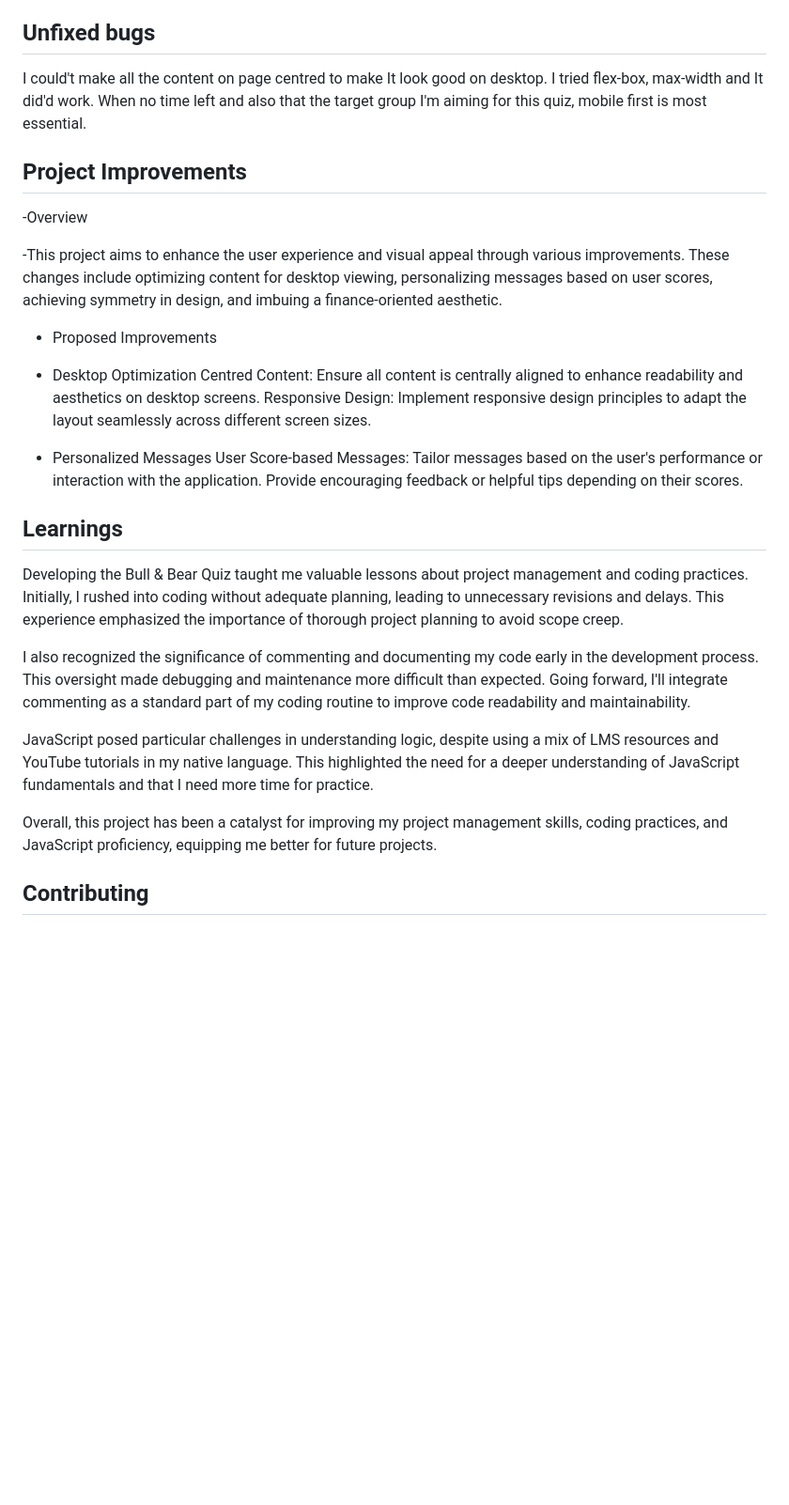
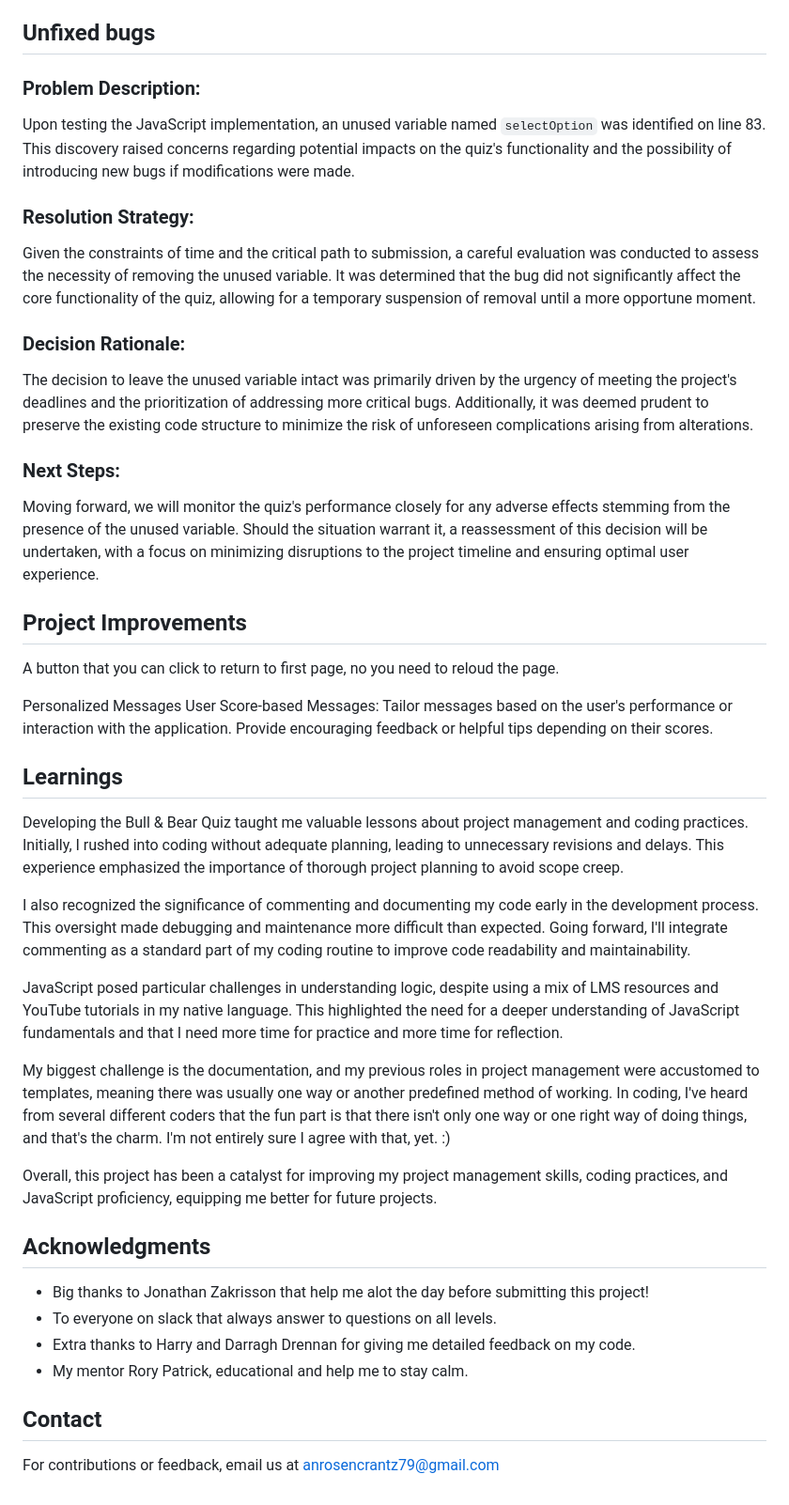
Before and after one commit to RosencrantzArt/annaquiz, a Markdown page: README.md, the part around the change printed below. Shown: that part at 94% size. Drawn GitHub-style; blank space fills up the shorter version.

```diff
--- a/README.md
+++ b/README.md
@@ -159,24 +230,26 @@ Recognizing the importance of addressing this issue, I reached out to my mentor
 
 ## Unfixed bugs
 
-I could't make all the content on page centred to make It look good on desktop. I tried flex-box, max-width and It did'd work. When no time left and also that the target group I'm
-aiming for this quiz, mobile first is most essential.
+### Problem Description:
+Upon testing the JavaScript implementation, an unused variable named `selectOption` was identified on line 83. This discovery raised concerns regarding potential impacts on the quiz's functionality and the possibility of introducing new bugs if modifications were made.
+
+### Resolution Strategy:
+Given the constraints of time and the critical path to submission, a careful evaluation was conducted to assess the necessity of removing the unused variable. It was determined that the bug did not significantly affect the core functionality of the quiz, allowing for a temporary suspension of removal until a more opportune moment.
+
+### Decision Rationale:
+The decision to leave the unused variable intact was primarily driven by the urgency of meeting the project's deadlines and the prioritization of addressing more critical bugs. Additionally, it was deemed prudent to preserve the existing code structure to minimize the risk of unforeseen complications arising from alterations.
+
+### Next Steps:
+Moving forward, we will monitor the quiz's performance closely for any adverse effects stemming from the presence of the unused variable. Should the situation warrant it, a reassessment of this decision will be undertaken, with a focus on minimizing disruptions to the project timeline and ensuring optimal user experience.
 
 
 ## Project Improvements
 
--Overview
+A button that you can click to return to first page, no you need to reloud the page.
 
--This project aims to enhance the user experience and visual appeal through various improvements. These changes include optimizing content for desktop viewing, personalizing messages based on user scores, achieving symmetry in design, and imbuing a finance-oriented aesthetic.
+Personalized Messages
+User Score-based Messages: Tailor messages based on the user's performance or interaction with the application. Provide encouraging feedback or helpful tips depending on their scores.
 
-- Proposed Improvements
-
-- Desktop Optimization
-Centred Content: Ensure all content is centrally aligned to enhance readability and aesthetics on desktop screens.
-Responsive Design: Implement responsive design principles to adapt the layout seamlessly across different screen sizes.
-
-- Personalized Messages
-User Score-based Messages: Tailor messages based on the user's performance or interaction with the application. Provide encouraging feedback or helpful tips depending on their scores.
 
 
 ## Learnings
@@ -184,9 +257,18 @@ Developing the Bull & Bear Quiz taught me valuable lessons about project managem
 
 I also recognized the significance of commenting and documenting my code early in the development process. This oversight made debugging and maintenance more difficult than expected. Going forward, I'll integrate commenting as a standard part of my coding routine to improve code readability and maintainability.
 
-JavaScript posed particular challenges in understanding logic, despite using a mix of LMS resources and YouTube tutorials in my native language. This highlighted the need for a deeper understanding of JavaScript fundamentals and that I need more time for practice.
+JavaScript posed particular challenges in understanding logic, despite using a mix of LMS resources and YouTube tutorials in my native language. This highlighted the need for a deeper understanding of JavaScript fundamentals and that I need more time for practice and more time for reflection.
+
+My biggest challenge is the documentation, and my previous roles in project management were accustomed to templates, meaning there was usually one way or another predefined method of working. In coding, I've heard from several different coders that the fun part is that there isn't only one way or one right way of doing things, and that's the charm. I'm not entirely sure I agree with that, yet. :)
 
 Overall, this project has been a catalyst for improving my project management skills, coding practices, and JavaScript proficiency, equipping me better for future projects.
 
 
-## Contributing
+## Acknowledgments
+- Big thanks to Jonathan Zakrisson that help me alot the day before submitting this project!
+- To everyone on slack that always answer to questions on all levels.
+- Extra thanks to Harry and Darragh Drennan for giving me detailed feedback on my code.
+- My mentor Rory Patrick, educational and help me to stay calm.
+
+## Contact
+For contributions or feedback, email us at anrosencrantz79@gmail.com
```
Also changed, not shown: other parts of README.md (+107 -36 lines), assets/images/quizcompleted.png (deleted), assets/images/quizrestartview.png (deleted), assets/images/restartview.png (added), assets/images/startbutton.png (added), assets/images/timer.png (added).
